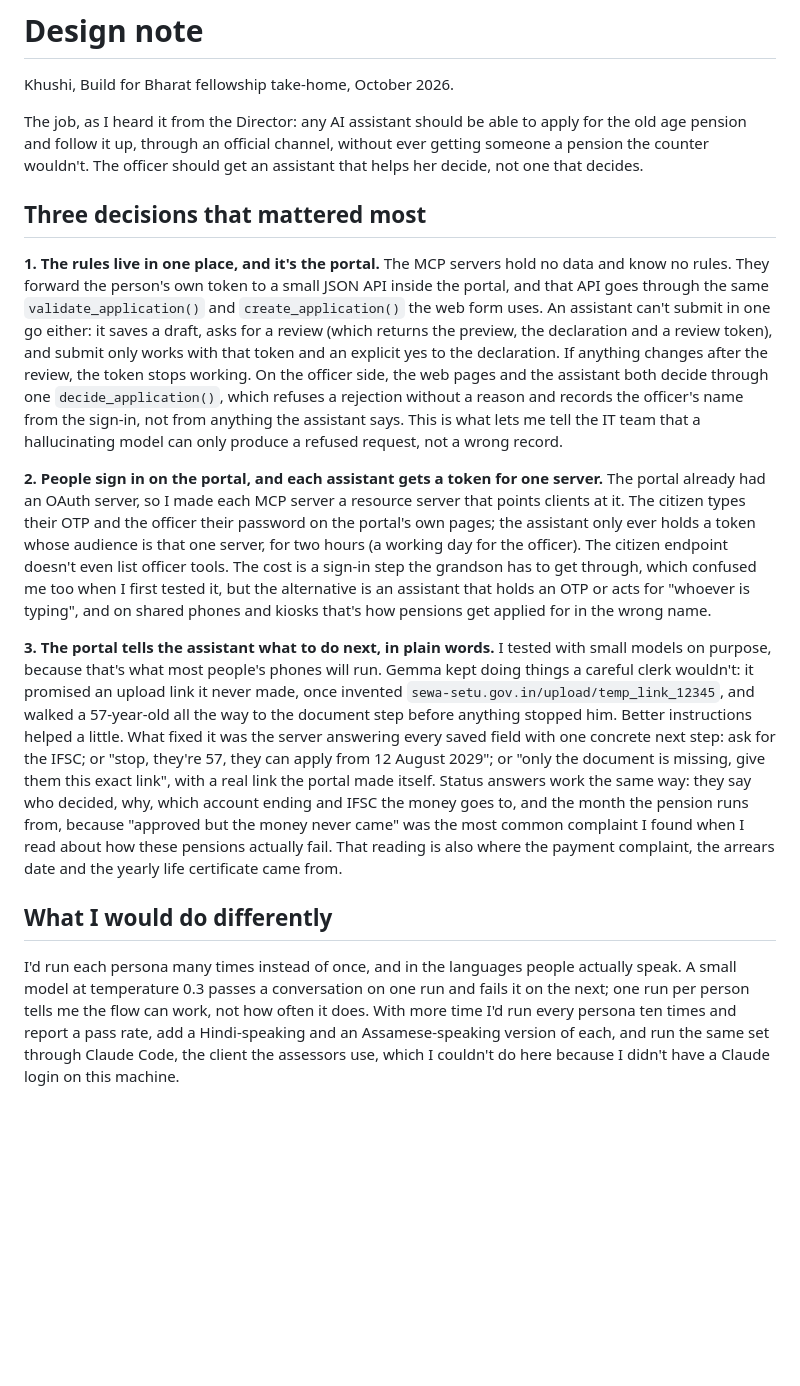
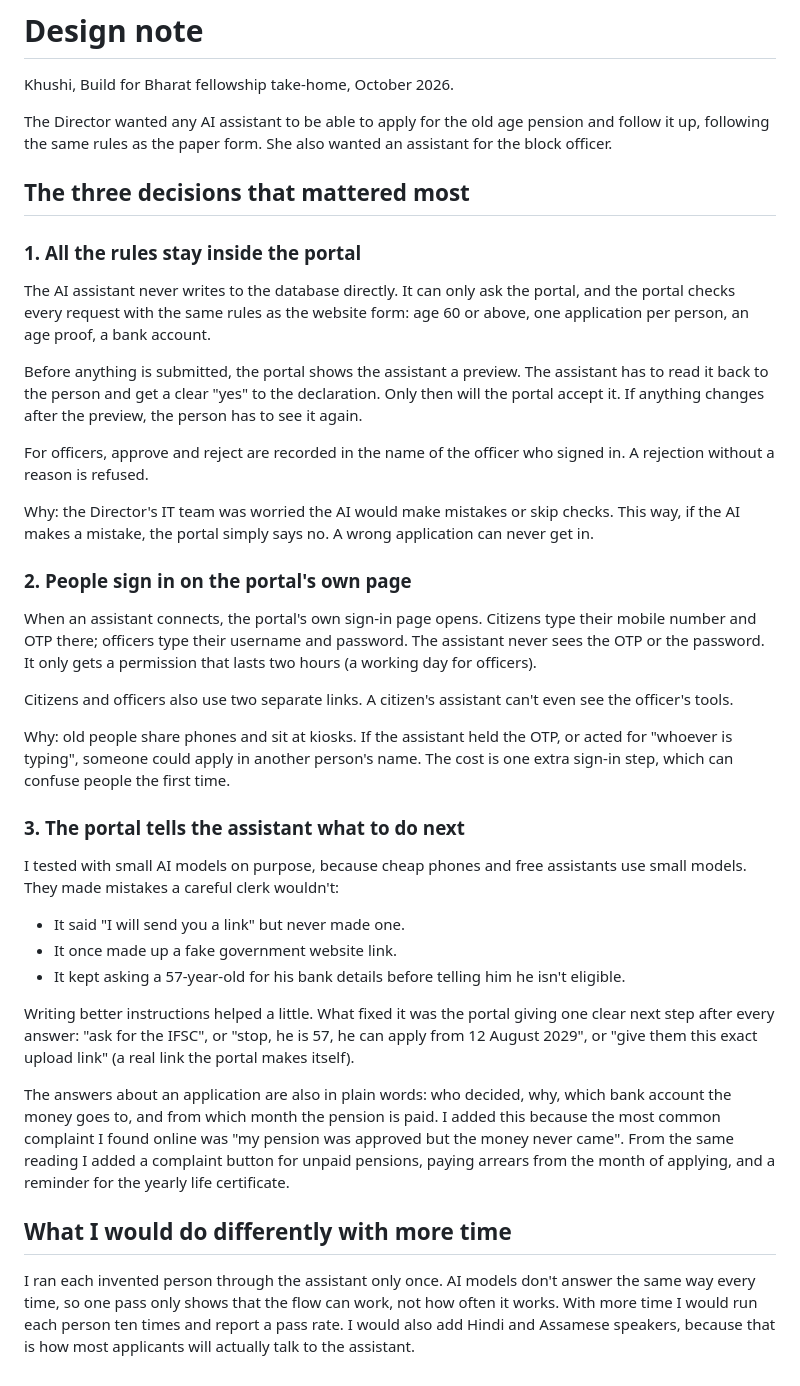
Before and after one commit to starkhushi/sewasetu-assistant, a Markdown page: DESIGN.md, the part around the change. Drawn GitHub-style; blank space fills up the shorter version.

Commit message:
Rewrite the design note in plain language

```diff
--- a/DESIGN.md
+++ b/DESIGN.md
@@ -2,50 +2,62 @@
 
 Khushi, Build for Bharat fellowship take-home, October 2026.
 
-The job, as I heard it from the Director: any AI assistant should be able to apply for the old age
-pension and follow it up, through an official channel, without ever getting someone a pension the
-counter wouldn't. The officer should get an assistant that helps her decide, not one that decides.
+The Director wanted any AI assistant to be able to apply for the old age pension and follow it up,
+following the same rules as the paper form. She also wanted an assistant for the block officer.
 
-## Three decisions that mattered most
+## The three decisions that mattered most
 
-**1. The rules live in one place, and it's the portal.** The MCP servers hold no data and know no
-rules. They forward the person's own token to a small JSON API inside the portal, and that API
-goes through the same `validate_application()` and `create_application()` the web form uses. An
-assistant can't submit in one go either: it saves a draft, asks for a review (which returns the
-preview, the declaration and a review token), and submit only works with that token and an
-explicit yes to the declaration. If anything changes after the review, the token stops working.
-On the officer side, the web pages and the assistant both decide through one `decide_application()`,
-which refuses a rejection without a reason and records the officer's name from the sign-in, not
-from anything the assistant says. This is what lets me tell the IT team that a hallucinating model
-can only produce a refused request, not a wrong record.
+### 1. All the rules stay inside the portal
 
-**2. People sign in on the portal, and each assistant gets a token for one server.** The portal
-already had an OAuth server, so I made each MCP server a resource server that points clients at it.
-The citizen types their OTP and the officer their password on the portal's own pages; the assistant
-only ever holds a token whose audience is that one server, for two hours (a working day for the
-officer). The citizen endpoint doesn't even list officer tools. The cost is a sign-in step the
-grandson has to get through, which confused me too when I first tested it, but the alternative is
-an assistant that holds an OTP or acts for "whoever is typing", and on shared phones and kiosks
-that's how pensions get applied for in the wrong name.
+The AI assistant never writes to the database directly. It can only ask the portal, and the portal
+checks every request with the same rules as the website form: age 60 or above, one application per
+person, an age proof, a bank account.
 
-**3. The portal tells the assistant what to do next, in plain words.** I tested with small models
-on purpose, because that's what most people's phones will run. Gemma kept doing things a careful
-clerk wouldn't: it promised an upload link it never made, once invented
-`sewa-setu.gov.in/upload/temp_link_12345`, and walked a 57-year-old all the way to the document step
-before anything stopped him. Better instructions helped a little. What fixed it was the server
-answering every saved field with one concrete next step: ask for the IFSC; or "stop, they're 57,
-they can apply from 12 August 2029"; or "only the document is missing, give them this exact link",
-with a real link the portal made itself. Status answers work the same way: they say who decided,
-why, which account ending and IFSC the money goes to, and the month the pension runs from, because
-"approved but the money never came" was the most common complaint I found when I read about how
-these pensions actually fail. That reading is also where the payment complaint, the arrears date
-and the yearly life certificate came from.
+Before anything is submitted, the portal shows the assistant a preview. The assistant has to read
+it back to the person and get a clear "yes" to the declaration. Only then will the portal accept it.
+If anything changes after the preview, the person has to see it again.
 
-## What I would do differently
+For officers, approve and reject are recorded in the name of the officer who signed in. A rejection
+without a reason is refused.
 
-I'd run each persona many times instead of once, and in the languages people actually speak. A
-small model at temperature 0.3 passes a conversation on one run and fails it on the next; one run
-per person tells me the flow can work, not how often it does. With more time I'd run every persona
-ten times and report a pass rate, add a Hindi-speaking and an Assamese-speaking version of each, and
-run the same set through Claude Code, the client the assessors use, which I couldn't do here because
-I didn't have a Claude login on this machine.
+Why: the Director's IT team was worried the AI would make mistakes or skip checks. This way, if the
+AI makes a mistake, the portal simply says no. A wrong application can never get in.
+
+### 2. People sign in on the portal's own page
+
+When an assistant connects, the portal's own sign-in page opens. Citizens type their mobile number
+and OTP there; officers type their username and password. The assistant never sees the OTP or the
+password. It only gets a permission that lasts two hours (a working day for officers).
+
+Citizens and officers also use two separate links. A citizen's assistant can't even see the
+officer's tools.
+
+Why: old people share phones and sit at kiosks. If the assistant held the OTP, or acted for
+"whoever is typing", someone could apply in another person's name. The cost is one extra sign-in
+step, which can confuse people the first time.
+
+### 3. The portal tells the assistant what to do next
+
+I tested with small AI models on purpose, because cheap phones and free assistants use small
+models. They made mistakes a careful clerk wouldn't:
+
+- It said "I will send you a link" but never made one.
+- It once made up a fake government website link.
+- It kept asking a 57-year-old for his bank details before telling him he isn't eligible.
+
+Writing better instructions helped a little. What fixed it was the portal giving one clear next step
+after every answer: "ask for the IFSC", or "stop, he is 57, he can apply from 12 August 2029", or
+"give them this exact upload link" (a real link the portal makes itself).
+
+The answers about an application are also in plain words: who decided, why, which bank account the
+money goes to, and from which month the pension is paid. I added this because the most common
+complaint I found online was "my pension was approved but the money never came". From the same
+reading I added a complaint button for unpaid pensions, paying arrears from the month of applying,
+and a reminder for the yearly life certificate.
+
+## What I would do differently with more time
+
+I ran each invented person through the assistant only once. AI models don't answer the same way
+every time, so one pass only shows that the flow can work, not how often it works. With more time I
+would run each person ten times and report a pass rate. I would also add Hindi and Assamese speakers,
+because that is how most applicants will actually talk to the assistant.
```
